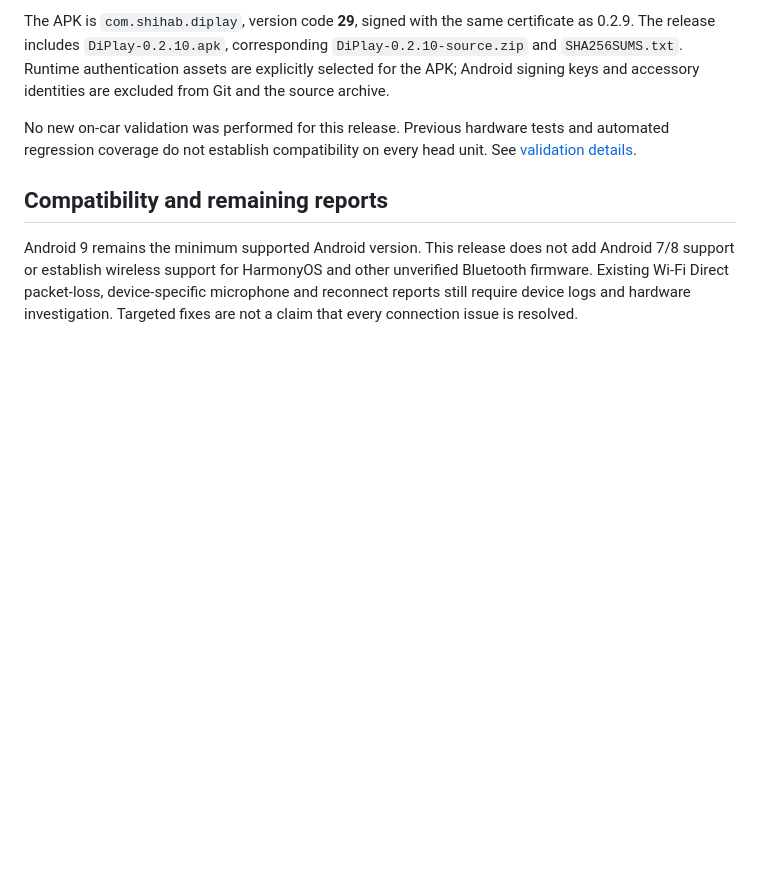
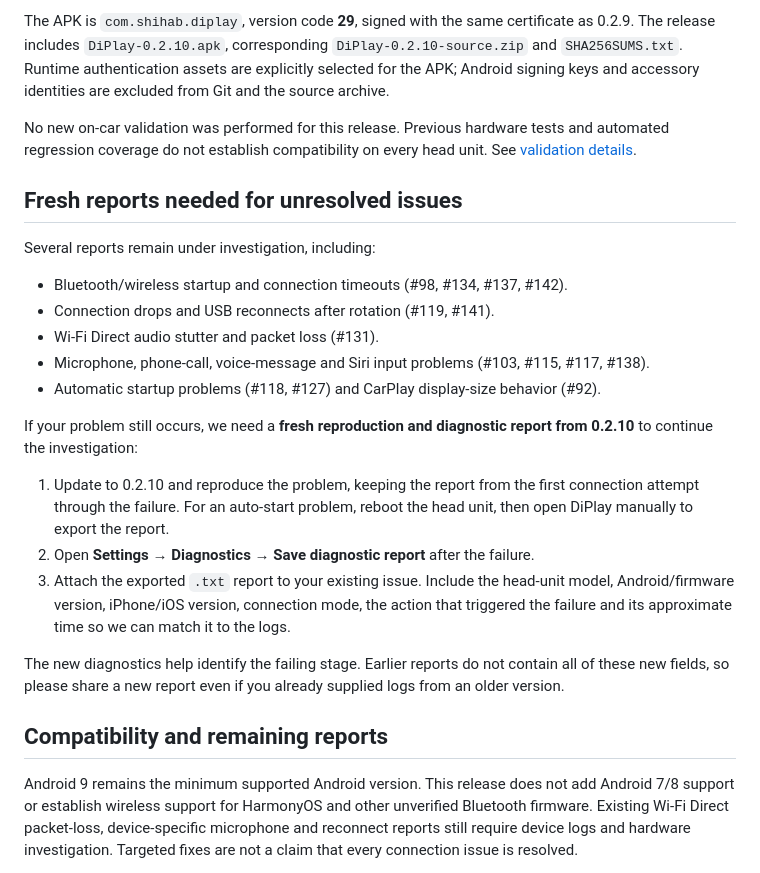
Before and after one commit to Huozzzy/DiPlay-Leapmotor-C10, a Markdown page: docs/RELEASE-NOTES-0.2.10.md, the part around the change. Rendered like a GitHub page; blank space fills up the shorter version.

Commit message:
Request fresh diagnostic reports for unresolved 0.2.10 issues

```diff
--- a/docs/RELEASE-NOTES-0.2.10.md
+++ b/docs/RELEASE-NOTES-0.2.10.md
@@ -71,6 +71,24 @@ The APK is `com.shihab.diplay`, version code **29**, signed with the same certif
 
 No new on-car validation was performed for this release. Previous hardware tests and automated regression coverage do not establish compatibility on every head unit. See [validation details](VALIDATION.md).
 
+## Fresh reports needed for unresolved issues
+
+Several reports remain under investigation, including:
+
+- Bluetooth/wireless startup and connection timeouts (#98, #134, #137, #142).
+- Connection drops and USB reconnects after rotation (#119, #141).
+- Wi-Fi Direct audio stutter and packet loss (#131).
+- Microphone, phone-call, voice-message and Siri input problems (#103, #115, #117, #138).
+- Automatic startup problems (#118, #127) and CarPlay display-size behavior (#92).
+
+If your problem still occurs, we need a **fresh reproduction and diagnostic report from 0.2.10** to continue the investigation:
+
+1. Update to 0.2.10 and reproduce the problem, keeping the report from the first connection attempt through the failure. For an auto-start problem, reboot the head unit, then open DiPlay manually to export the report.
+2. Open **Settings → Diagnostics → Save diagnostic report** after the failure.
+3. Attach the exported `.txt` report to your existing issue. Include the head-unit model, Android/firmware version, iPhone/iOS version, connection mode, the action that triggered the failure and its approximate time so we can match it to the logs.
+
+The new diagnostics help identify the failing stage. Earlier reports do not contain all of these new fields, so please share a new report even if you already supplied logs from an older version.
+
 ## Compatibility and remaining reports
 
 Android 9 remains the minimum supported Android version. This release does not add Android 7/8 support or establish wireless support for HarmonyOS and other unverified Bluetooth firmware. Existing Wi-Fi Direct packet-loss, device-specific microphone and reconnect reports still require device logs and hardware investigation. Targeted fixes are not a claim that every connection issue is resolved.
```
